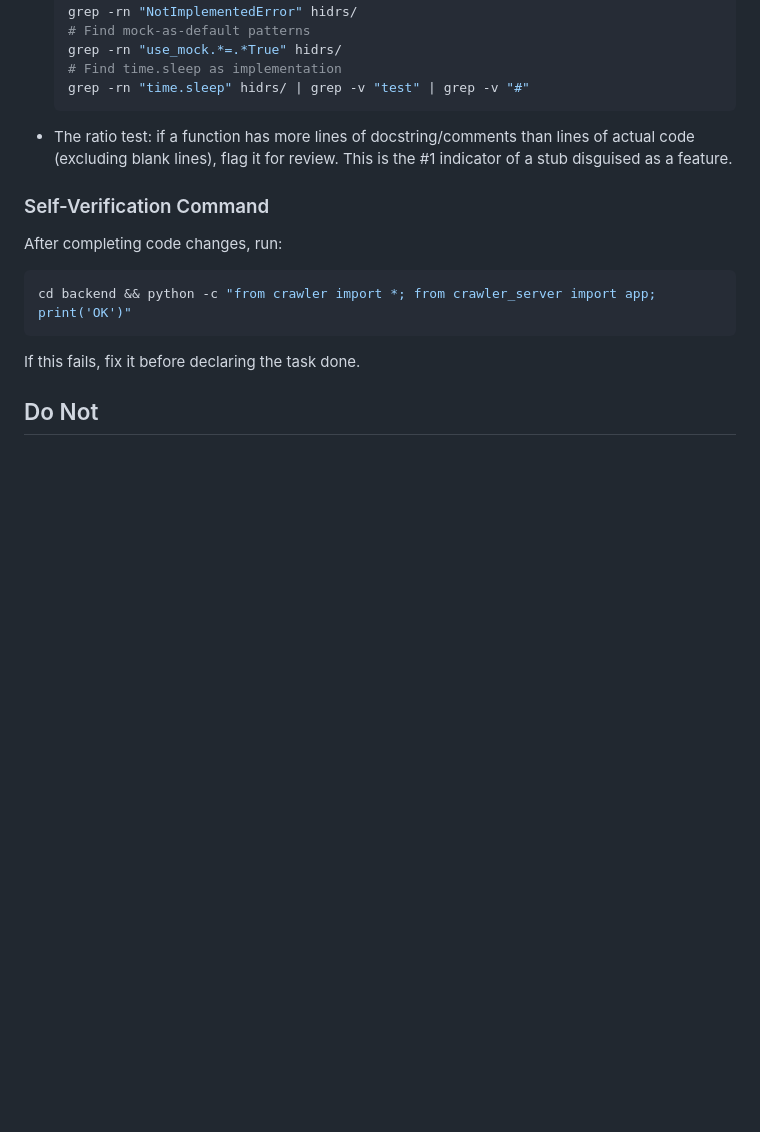
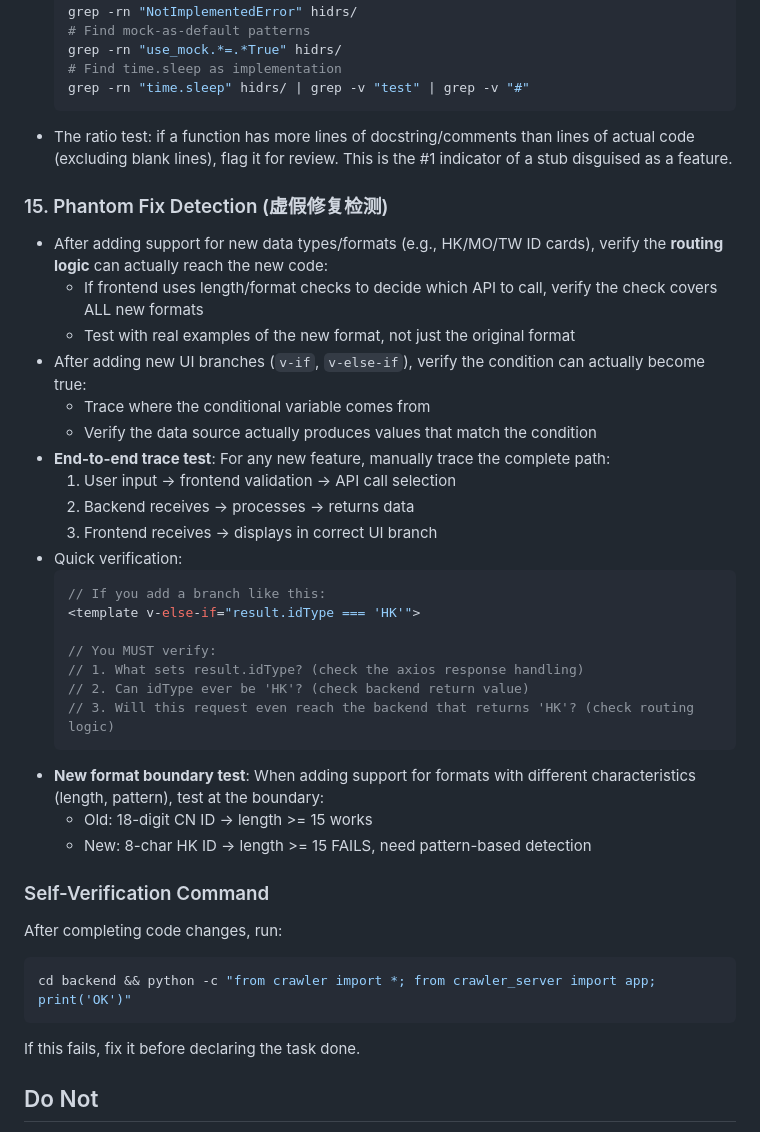
Before and after one commit to chen0430tw/hidrs, a Markdown page: CLAUDE.md, the part around one of its changes. GitHub-like rendering; blank space fills up the shorter version.

````diff
--- a/CLAUDE.md
+++ b/CLAUDE.md
@@ -312,6 +367,31 @@ Every time you finish writing or modifying code, you MUST run through this check
   ```
 - The ratio test: if a function has more lines of docstring/comments than lines of actual code (excluding blank lines), flag it for review. This is the #1 indicator of a stub disguised as a feature.
 
+### 15. Phantom Fix Detection (虚假修复检测)
+- After adding support for new data types/formats (e.g., HK/MO/TW ID cards), verify the **routing logic** can actually reach the new code:
+  - If frontend uses length/format checks to decide which API to call, verify the check covers ALL new formats
+  - Test with real examples of the new format, not just the original format
+- After adding new UI branches (`v-if`, `v-else-if`), verify the condition can actually become true:
+  - Trace where the conditional variable comes from
+  - Verify the data source actually produces values that match the condition
+- **End-to-end trace test**: For any new feature, manually trace the complete path:
+  1. User input → frontend validation → API call selection
+  2. Backend receives → processes → returns data
+  3. Frontend receives → displays in correct UI branch
+- Quick verification:
+  ```javascript
+  // If you add a branch like this:
+  <template v-else-if="result.idType === 'HK'">
+
+  // You MUST verify:
+  // 1. What sets result.idType? (check the axios response handling)
+  // 2. Can idType ever be 'HK'? (check backend return value)
+  // 3. Will this request even reach the backend that returns 'HK'? (check routing logic)
+  ```
+- **New format boundary test**: When adding support for formats with different characteristics (length, pattern), test at the boundary:
+  - Old: 18-digit CN ID → length >= 15 works
+  - New: 8-char HK ID → length >= 15 FAILS, need pattern-based detection
+
 ### Self-Verification Command
 After completing code changes, run:
 ```bash
````
Also changed, not shown: other parts of CLAUDE.md (+55 -0 lines).
